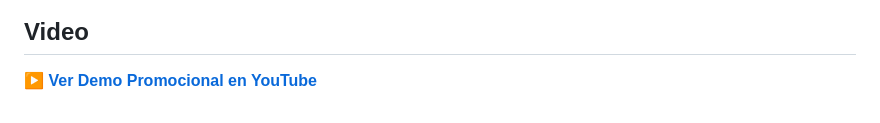
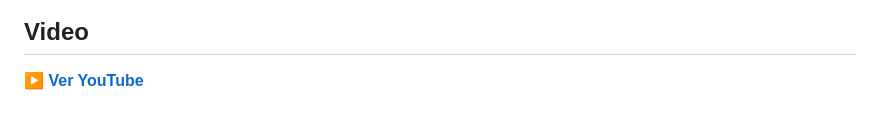
Before and after one commit to Angel500x/A2-T2-Programacion-Web, a Markdown page: README.md, the part around the change. Rendered like a GitHub page.

```diff
--- a/README.md
+++ b/README.md
@@ -175,4 +175,4 @@ console.log(capitalizarTexto('juan torres')); // Juan Torres
 ![Validación de Correo](img/captexto.jpg)
 
 ## Video
-▶️ **[Ver Demo Promocional en YouTube](https://youtu.be/MD07rbT963Q?si=ppeLjenNSDGI301h)**
+▶️ **[Ver YouTube](https://youtu.be/MD07rbT963Q?si=ppeLjenNSDGI301h)**
```
